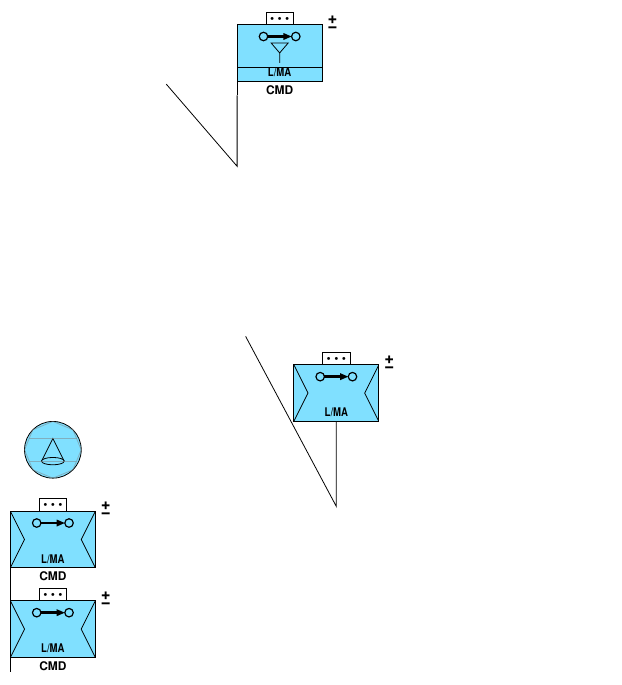
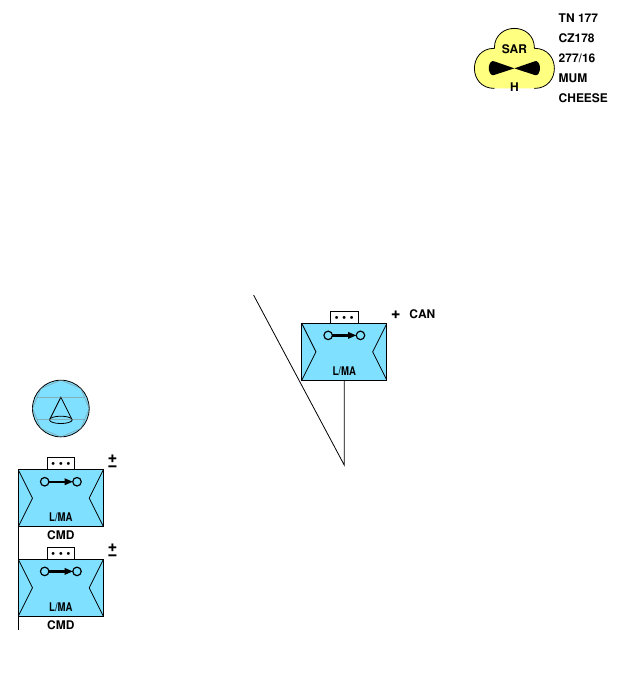
Before and after one commit to ralphieraccoon/MilSymb, a LaTeX figure (nato2.tex): the whole page, the shorter picture padded with empty space. Compiled offline with pdfLaTeX.

Commit message:
Added text field placement to land symbol.

```diff
--- a/nato2.tex
+++ b/nato2.tex
@@ -1315,7 +1315,7 @@ line=solid,
 \acrodef{HighS}[H]{}
 \acrodef{MediumS}[M]{}
 \acrodef{LowS}[L]{}
-\newcommand{\NATOAir}[1][]{
+\newcommand{\NATOAir}[2][]{
 \tikzset{%
    /NATOSymb/.cd,
    faction/.is choice,
@@ -1424,6 +1424,7 @@ line=solid,
    #1,
  }%
  \fontfamily{phv}\fontseries{bx}\selectfont
+\begin{scope}[shift={#2}]
  \pic [local bounding box=M] {NATOSymb \NATOSymb@shape}; %Draw background shape
  \pic {NATOSymb \NATOSymb@symbC={\NATOSymb@symbCT}}; %Draw main symbol
  \pic at (0,0.34) {NATOSymb \NATOSymb@symbU={\NATOSymb@symbUT}}; %Draw upper symbol
@@ -1434,8 +1435,9 @@ line=solid,
  \node [anchor=west] at (M.east) {\NATOSymb@symbD};
  \node [anchor=west] at ($(M.north east)!0.83!(M.south east)$) {\NATOSymb@symbE};
  \node [anchor=west] at ($(M.north east)!1.17!(M.south east)$) {\NATOSymb@symbF};
+\end{scope}
 }
-\newcommand{\NATOMissile}[1][]{
+\newcommand{\NATOMissile}[2][]{
 \tikzset{%
    /NATOSymb/.cd,
    faction/.is choice,
@@ -1475,6 +1477,7 @@ line=solid,
    right=none,
    #1,
 }%
+\begin{scope}[shift={#2}]
 \pic [local bounding box=M] {NATOSymb \NATOSymb@shape}; %Draw background shape
 \draw[fill=unknownA] (0, 0.3) -- (-0.05, 0.2) -- (-0.05, -0.2) -- (-0.125,-0.3) -- (-0.125,-0.4) -- (0, -0.265) -- (0.125,-0.4) -- (0.125,-0.3) -- (0.05,-0.2) -- (0.05,0.2) -- cycle;
 \fontfamily{phv}\fontseries{bx}\selectfont
@@ -1486,6 +1489,7 @@ line=solid,
 \node [anchor=west] at (M.east) {\NATOSymb@symbD};
 \node [anchor=west] at ($(M.north east)!0.83!(M.south east)$) {\NATOSymb@symbE};
 \node [anchor=west] at ($(M.north east)!1.17!(M.south east)$) {\NATOSymb@symbF};
+\end{scope}
 }
 \newif\iftaskforce
 \newcommand{\NATOLand}[2][]{
@@ -1775,16 +1779,25 @@ line=solid,
    headquarters/tactical command post/.style= {/NATOSymb/.cd,  drawH=true, symbHT=TAC},
    status/.is choice,
    status/none/.style= {/NATOSymb/.cd, symbR=},
-   status/reinforced/.style= {/NATOSymb/.cd, symbR=+},
-   status/reduced/.style= {/NATOSymb/.cd, symbR=\textminus},
-   status/reinforced and reduced/.style= {/NATOSymb/.cd, symbR=\ooalign{\raisebox{2pt}{+}\cr\smash{\raisebox{-2pt}{\textminus}}\cr}},
+   status/reinforced/.style= {/NATOSymb/.cd, symbR=+ \ },
+   status/reduced/.style= {/NATOSymb/.cd, symbR=\textminus \ },
+   status/reinforced and reduced/.style= {/NATOSymb/.cd, symbR=\ooalign{\raisebox{2pt}{+}\cr\smash{\raisebox{-2pt}{\textminus}}\cr} \ },
    altitude/.style 2 args={execute at end scope={\begin{scope}[shift={#2}] \fontsize{6}{0}\selectfont \ifx&##2& \node at (0,-0.34) {\acs{##1}}; \else  \node at (0,-0.34) [xscale=0.8] {\acs{##1S}/\acs{##2}}; \fi \end{scope}}},
    altitude/.value required,
-   staff comments/.store in= \NATOSymb@symbA,
-   additional information/.store in=\NATOSymb@symbB,
-   evaluation rating/.store in=\NATOSymb@symbD,
-   nation/.store in= \NATOSymb@symbE,
-   additional information/.store in=\NATOSymb@symbF,
+   staff comments/.store in=\NATOSymb@symbG,
+   additional information/.store in=\NATOSymb@symbH,
+   higher formation/.store in=\NATOSymb@symbM,
+   evaluation rating/.store in=\NATOSymb@symbJ,
+   country indicator/.store in=\NATOSymb@symbAC,
+   combat effectiveness/.store in=\NATOSymb@symbK,
+   identification/.store in=\NATOSymb@symbP,
+   unique designation/.store in=\NATOSymb@symbT,
+   type of equipment/.store in=\NATOSymb@symbV,
+   date-time group/.store in=\NATOSymb@symbW,
+   altitude value/.store in=\NATOSymb@symbX,
+   location/.store in=\NATOSymb@symbY,
+   common identifier/.store in=\NATOSymb@symbAF,
+   speed/.store in=\NATOSymb@symbZ,
    offset/.code 2 args={\begin{scope}[shift={#2}]\def\true{true} \ifx\NATOSymb@drawH\true \draw (-0.75, -0.75) -- +($(0, -##1) - (0, -0.75)$) -- +##2; \else \draw (0,0)  -- +(0, -##1) -- +##2; \fi\end{scope}},
    offset/.value required,
    faction=friendly,
@@ -1794,6 +1807,20 @@ line=solid,
    echelon=none,
    status=none,
    headquarters=none,
+   country indicator=,
+   staff comments=,
+   additional information=,
+   higher formation=,
+   evaluation rating=,
+   combat effectiveness=,
+   identification=,
+   unique designation=,
+   type of equipment=,
+   date-time group=,
+   altitude value=,
+   location=,
+   common identifier=,
+   speed=,
   #1,
 } %
  \fontfamily{phv}\fontseries{bx}\selectfont
@@ -1807,8 +1834,7 @@ line=solid,
 \iftaskforce
 \draw ($(E.south west)+(0,0.04)$) -- (E.north west) -- (E.north east) -- ($(E.south east)+(0,0.04)$);
 \fi
-\fontsize{8}{0}\selectfont
-\node [anchor=south west] at ($(M.north east)-(0, 0.15)$) {\NATOSymb@symbR}; %Draw status
+\node [anchor=west] at ($(M.north east)!-0.17!(M.south east)$) {\fontsize{8}{0}\selectfont \NATOSymb@symbR \fontsize{6}{0}\selectfont \NATOSymb@symbAC}; %Draw status
 \def\friendly{friendly} % Draw headquarters
 \def\true{true}
 \ifx\NATOSymb@selectedfaction\friendly
@@ -1818,22 +1844,32 @@ line=solid,
 \node [anchor=north] at (M.south) {\NATOSymb@symbHT};
 \fi
 \fi
+ \fontsize{6}{0}\selectfont
+ \node [anchor=west] at ($(M.north east)!.17!(M.south east)$) {\NATOSymb@symbG};
+ \node [anchor=west] at (M.east) {\NATOSymb@symbH};
+ \node [anchor=west] at ($(M.north east)!0.83!(M.south east)$) {\NATOSymb@symbM};
+ \node [anchor=west] at ($(M.north east)!1.17!(M.south east)$) {\NATOSymb@symbJ\NATOSymb@symbK\NATOSymb@symbP};
+ \node [anchor=east] at ($(M.north west)!-0.17!(M.south west)$) {\NATOSymb@symbW};
+ \node [anchor=east] at ($(M.north west)!.17!(M.south west)$) {\NATOSymb@symbX\NATOSymb@symbY};
+ \node [anchor=east] at (M.west) {\NATOSymb@symbV\NATOSymb@symbAF};
+ \node [anchor=east] at ($(M.north west)!0.83!(M.south west)$) {\NATOSymb@symbT};
+ \node [anchor=east] at ($(M.north west)!1.17!(M.south west)$) {\NATOSymb@symbZ};
 \end{scope}
 }
 \newcounter{exitem}
 \newenvironment{landheadquarters}{
-\begin{scope}[local bounding box=G]
+\begin{scope}
 \setcounter{exitem}{0}
 \renewcommand\item{
 \ifnum \value{exitem}>0
-\draw ($(G.south west) + (0, 0.06)$) -- +(0,-0.34);
+\draw ($(M.south west) + (0, -0.25)$) -- +(0,-0.34);
 \fi
 \stepcounter{exitem}\scoped[yshift=-\theexitem*45]}
 }{\end{scope}}
 \newenvironment{landgroup}{
 \begin{scope}[local bounding box=G]
 \setcounter{exitem}{0}
-\renewcommand\item{\stepcounter{exitem}\scoped[yshift=-\theexitem*40]}
+\renewcommand\item{\stepcounter{exitem}\scoped[yshift=-\theexitem*45]}
 }{
 \draw ([shift={(5pt,0pt)}]G.north west) -| ([shift={(-3pt,-3pt)}]G.south west) -- ++(8pt,0)
  (G.west) -- ++(-5pt,0);
@@ -1843,11 +1879,11 @@ line=solid,
 \begin{document}
 
 \begin{tikzpicture}
-%\NATOAir[faction=unknown, main=military fixed wing, upper=search and rescue, lower=heavy, track number=TN 177, call sign=CZ178, position and movement=277/16, nation=MUM, additional information=CHEESE];
+\NATOAir[faction=unknown, main=military fixed wing, upper=search and rescue, lower=heavy, track number=TN 177, call sign=CZ178, position and movement=277/16, nation=MUM, additional information=CHEESE]{(8, 6)};
 
-\NATOLand[faction=friendly, main=above corps support, echelon=platoon, task force, status=reinforced and reduced, upper=mobile advisor and support, altitude={Low}{Medium}, offset={2}{(-1.6, 1)}]{(5,1)};
+\NATOLand[faction=friendly, main=above corps support, echelon=platoon, task force, status=reinforced, upper=mobile advisor and support, country indicator=CAN, altitude={Low}{Medium}, offset={2}{(-1.6, 1)}]{(5,1)};
 %
-\NATOLand[faction=friendly, main=supply, supply={3}{}, echelon=platoon, task force, status=reinforced and reduced, upper=mobile advisor and support,  headquarters=command group,  altitude={Low}{Medium}, offset={2}{(-1.25, 0.2)}]{(4,7)};
+%\NATOLand[faction=friendly, main=supply, supply={3}{}, echelon=platoon, task force, status=reinforced and reduced, upper=mobile advisor and support,  headquarters=command group,  altitude={Low}{Medium}, offset={2}{(-1.25, 0.2)}]{(4,7)};
 
 \begin{landheadquarters}
 \item \NATOLand[faction=friendly, main=above corps support, echelon=platoon, task force, status=reinforced and reduced, upper=mobile advisor and support,  headquarters=command group, altitude={Low}{Medium}]{(0,0)};
```
Also changed, not shown: nato2.pdf.
